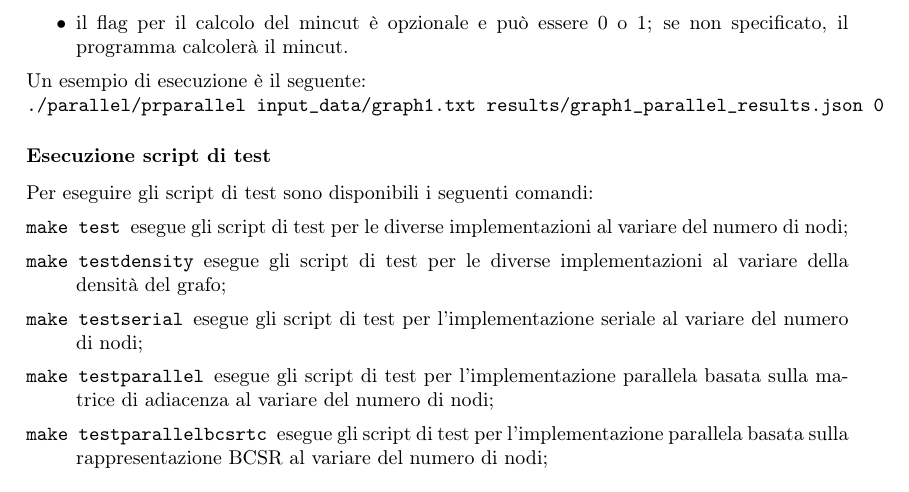
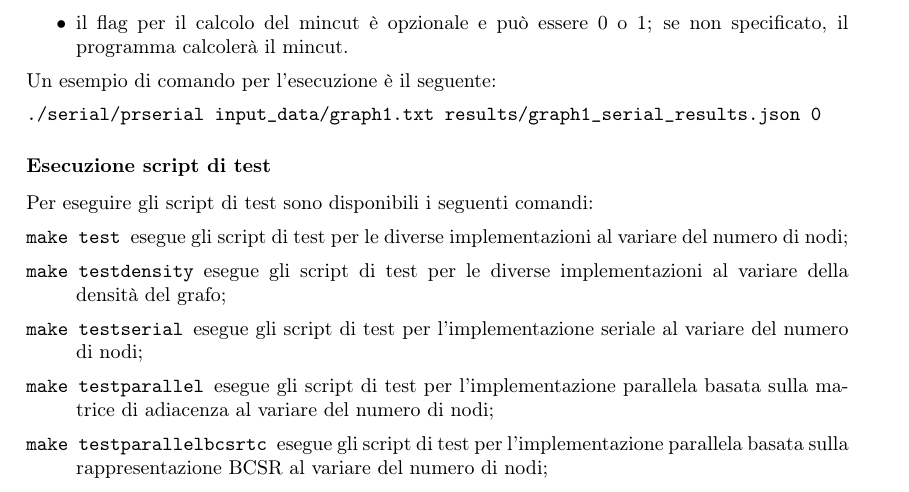
Before and after one commit to Daniele974/GraphCuts_CUDA, a LaTeX thesis (RELAZIONE/Relazione.tex, which reads RELAZIONE/chapters/08_appendiceC.tex): part of page 33 of 34, cut so that both start at the same text. Compiled offline with pdfLaTeX.

Commit message:
Refactor code and update appendix C in the report

```diff
--- a/RELAZIONE/chapters/08_appendiceC.tex
+++ b/RELAZIONE/chapters/08_appendiceC.tex
@@ -39,8 +39,9 @@
             \item il flag per il calcolo del mincut è opzionale e può essere 0 o 1; se non specificato, il programma calcolerà il mincut.
         \end{itemize}
 
-        Un esempio di esecuzione è il seguente:\\
-        \verb|./parallel/prparallel input_data/graph1.txt results/graph1_parallel_results.json 0|
+        Un esempio di comando per l'esecuzione è il seguente:
+
+        \verb|./serial/prserial input_data/graph1.txt results/graph1_serial_results.json 0|
 
 
     \subsubsection*{Esecuzione script di test}
```
Also changed, not shown: RELAZIONE/Relazione.pdf, 3 other files.
